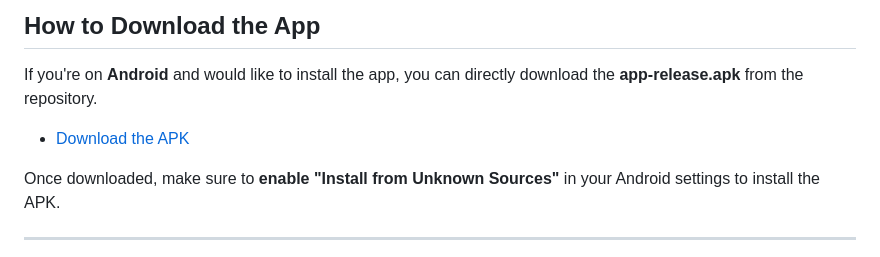
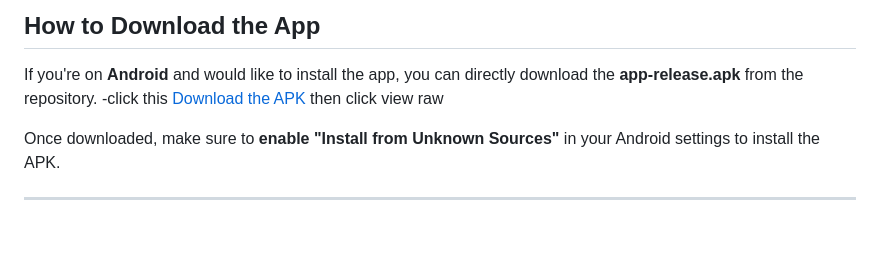
Before and after one commit to RushithaM/Expensify-1, a Markdown page: ReadMe.md, the part around the change. Drawn GitHub-style; blank space fills up the shorter version.

Commit message:
downloadlink

```diff
--- a/ReadMe.md
+++ b/ReadMe.md
@@ -17,7 +17,7 @@
 ## How to Download the App
 
 If you're on **Android** and would like to install the app, you can directly download the **app-release.apk** from the repository.
-- [Download the APK](https://github.com/sujannani/Expensify/blob/main/app-release.apk)
+-click this [Download the APK](https://github.com/sujannani/Expensify/blob/main/app-release.apk) then click view raw
 
 Once downloaded, make sure to **enable "Install from Unknown Sources"** in your Android settings to install the APK.
 
```
